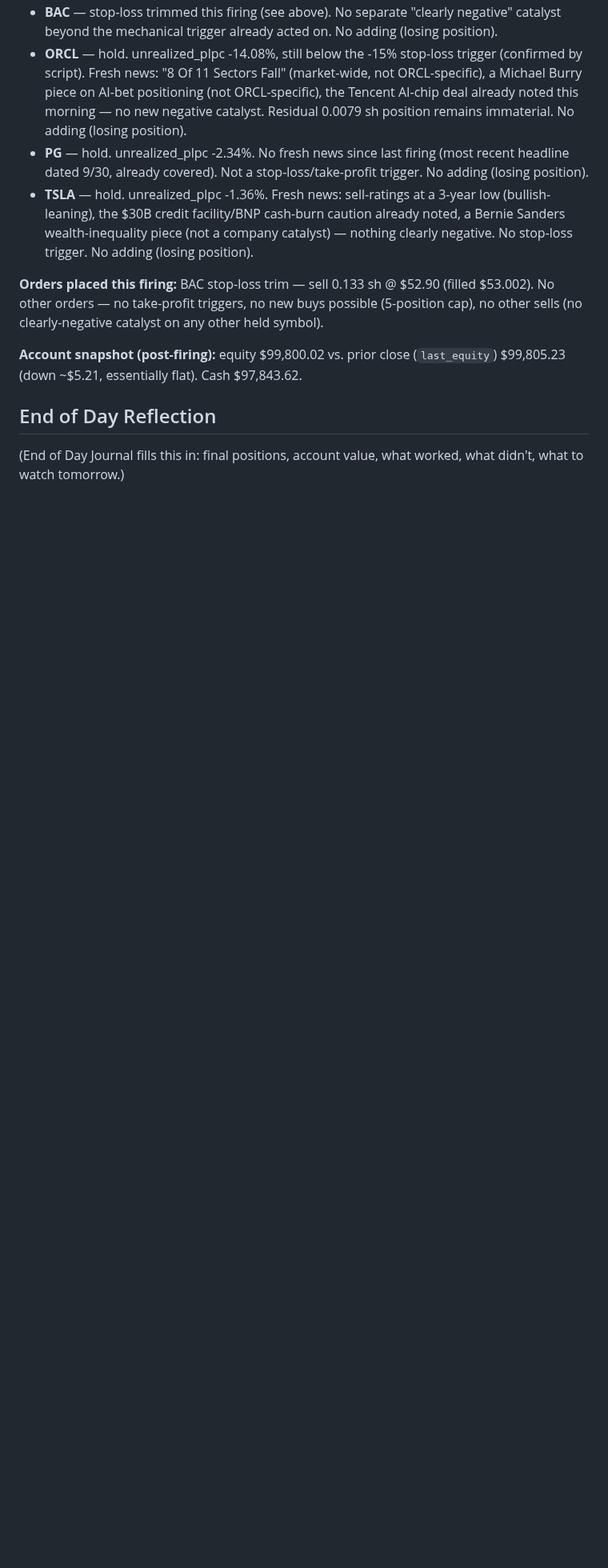
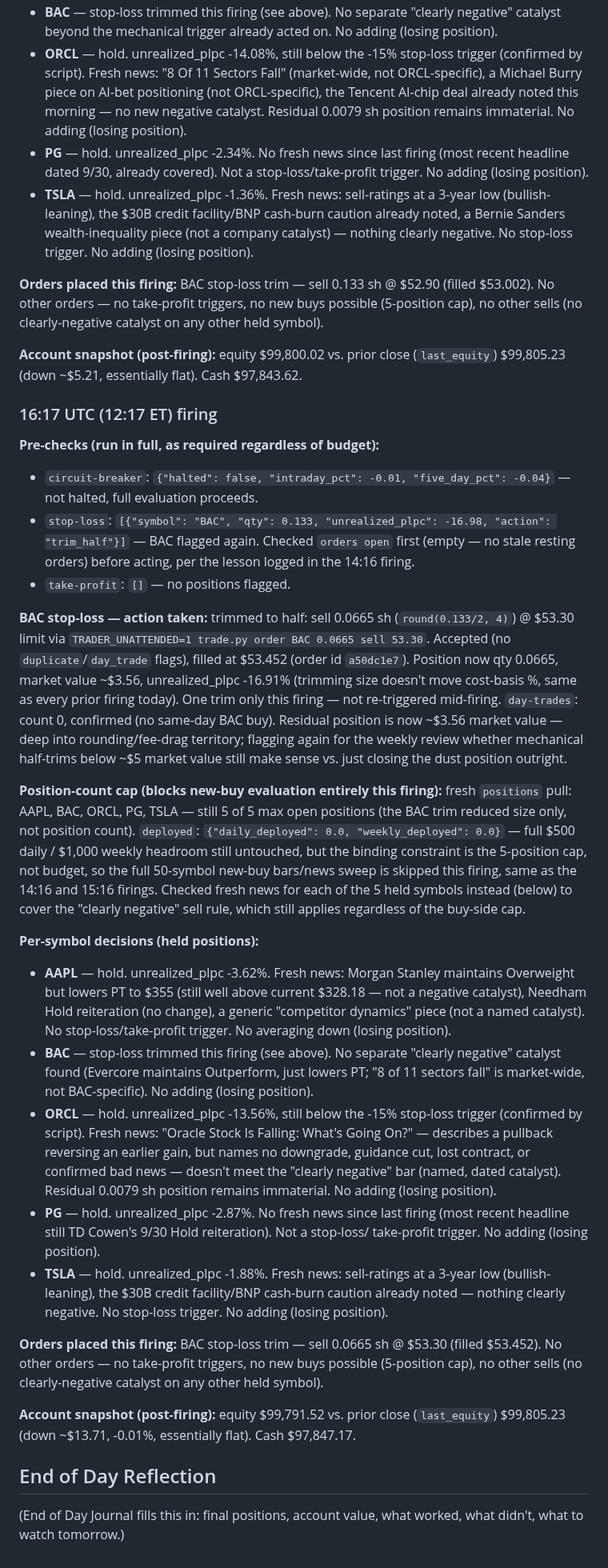
Before and after one commit to fabjon14-cmd/Jarvis-trader, a Markdown page: journal/2026-10-01.md, the part around the change. Shown at 80% size. GitHub-like rendering; blank space fills up the shorter version.

Commit message:
Trading Session 2026-10-01 16:17 UTC: BAC stop-loss trim, no new buys (5-position cap)
BAC stop-loss re-triggered (-16.98%); trimmed to half (sell 0.0665 sh @
$53.30, filled $53.452). Position-count cap (5/5) plus no-averaging-down
on all held positions blocks any new buy this firing; held AAPL/BAC/ORCL/
PG/TSLA on fresh news review, no clearly-negative catalysts found.

Co-Authored-By: Claude Sonnet 5 <noreply@anthropic.com>
Claude-Session: https://claude.ai/code/session_014urEUugosDrEpGYzw3q4ZH

```diff
--- a/journal/2026-10-01.md
+++ b/journal/2026-10-01.md
@@ -411,6 +411,67 @@ cap), no other sells (no clearly-negative catalyst on any other held symbol).
 **Account snapshot (post-firing):** equity $99,800.02 vs. prior close (`last_equity`)
 $99,805.23 (down ~$5.21, essentially flat). Cash $97,843.62.
 
+### 16:17 UTC (12:17 ET) firing
+
+**Pre-checks (run in full, as required regardless of budget):**
+- `circuit-breaker`: `{"halted": false, "intraday_pct": -0.01, "five_day_pct": -0.04}` —
+  not halted, full evaluation proceeds.
+- `stop-loss`: `[{"symbol": "BAC", "qty": 0.133, "unrealized_plpc": -16.98,
+  "action": "trim_half"}]` — BAC flagged again. Checked `orders open` first (empty —
+  no stale resting orders) before acting, per the lesson logged in the 14:16 firing.
+- `take-profit`: `[]` — no positions flagged.
+
+**BAC stop-loss — action taken:** trimmed to half: sell 0.0665 sh
+(`round(0.133/2, 4)`) @ $53.30 limit via `TRADER_UNATTENDED=1 trade.py order BAC
+0.0665 sell 53.30`. Accepted (no `duplicate`/`day_trade` flags), filled at $53.452
+(order id `a50dc1e7`). Position now qty 0.0665, market value ~$3.56,
+unrealized_plpc -16.91% (trimming size doesn't move cost-basis %, same as every
+prior firing today). One trim only this firing — not re-triggered mid-firing.
+`day-trades`: count 0, confirmed (no same-day BAC buy). Residual position is now
+~$3.56 market value — deep into rounding/fee-drag territory; flagging again for the
+weekly review whether mechanical half-trims below ~$5 market value still make sense
+vs. just closing the dust position outright.
+
+**Position-count cap (blocks new-buy evaluation entirely this firing):** fresh
+`positions` pull: AAPL, BAC, ORCL, PG, TSLA — still 5 of 5 max open positions (the
+BAC trim reduced size only, not position count). `deployed`:
+`{"daily_deployed": 0.0, "weekly_deployed": 0.0}` — full $500 daily / $1,000 weekly
+headroom still untouched, but the binding constraint is the 5-position cap, not
+budget, so the full 50-symbol new-buy bars/news sweep is skipped this firing, same
+as the 14:16 and 15:16 firings. Checked fresh news for each of the 5 held symbols
+instead (below) to cover the "clearly negative" sell rule, which still applies
+regardless of the buy-side cap.
+
+**Per-symbol decisions (held positions):**
+- **AAPL** — hold. unrealized_plpc -3.62%. Fresh news: Morgan Stanley maintains
+  Overweight but lowers PT to $355 (still well above current $328.18 — not a
+  negative catalyst), Needham Hold reiteration (no change), a generic "competitor
+  dynamics" piece (not a named catalyst). No stop-loss/take-profit trigger. No
+  averaging down (losing position).
+- **BAC** — stop-loss trimmed this firing (see above). No separate "clearly
+  negative" catalyst found (Evercore maintains Outperform, just lowers PT; "8 of 11
+  sectors fall" is market-wide, not BAC-specific). No adding (losing position).
+- **ORCL** — hold. unrealized_plpc -13.56%, still below the -15% stop-loss trigger
+  (confirmed by script). Fresh news: "Oracle Stock Is Falling: What's Going On?" —
+  describes a pullback reversing an earlier gain, but names no downgrade, guidance
+  cut, lost contract, or confirmed bad news — doesn't meet the "clearly negative"
+  bar (named, dated catalyst). Residual 0.0079 sh position remains immaterial. No
+  adding (losing position).
+- **PG** — hold. unrealized_plpc -2.87%. No fresh news since last firing (most
+  recent headline still TD Cowen's 9/30 Hold reiteration). Not a stop-loss/
+  take-profit trigger. No adding (losing position).
+- **TSLA** — hold. unrealized_plpc -1.88%. Fresh news: sell-ratings at a 3-year low
+  (bullish-leaning), the $30B credit facility/BNP cash-burn caution already noted —
+  nothing clearly negative. No stop-loss trigger. No adding (losing position).
+
+**Orders placed this firing:** BAC stop-loss trim — sell 0.0665 sh @ $53.30 (filled
+$53.452). No other orders — no take-profit triggers, no new buys possible
+(5-position cap), no other sells (no clearly-negative catalyst on any other held
+symbol).
+
+**Account snapshot (post-firing):** equity $99,791.52 vs. prior close
+(`last_equity`) $99,805.23 (down ~$13.71, -0.01%, essentially flat). Cash $97,847.17.
+
 ## End of Day Reflection
 (End of Day Journal fills this in: final positions, account value, what
 worked, what didn't, what to watch tomorrow.)
```
